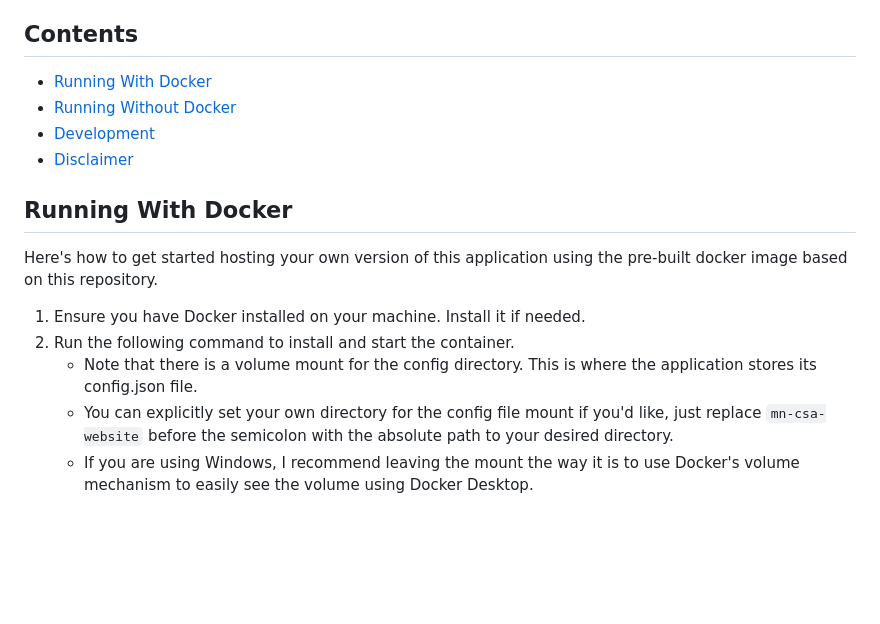
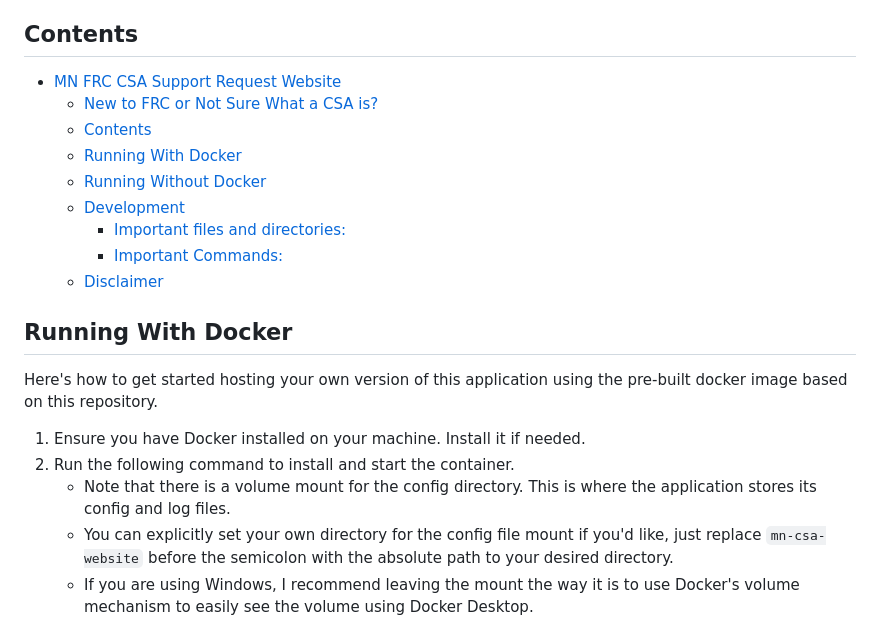
Before and after one commit to EthyMoney/mn-csa-website, a Markdown page: README.md, the part around the change. Rendered like a GitHub page; blank space fills up the shorter version.

Commit message:
readme adjustments and mention of new logging

```diff
--- a/README.md
+++ b/README.md
@@ -7,10 +7,15 @@ A Control System Advisor (CSA) is a volunteer at FIRST Robotics Competition even
 
 ## Contents
 
-- [Running With Docker](#running-with-docker)
-- [Running Without Docker](#running-without-docker)
-- [Development](#development)
-- [Disclaimer](#disclaimer)
+- [MN FRC CSA Support Request Website](#mn-frc-csa-support-request-website)
+    - [New to FRC or Not Sure What a CSA is?](#new-to-frc-or-not-sure-what-a-csa-is)
+  - [Contents](#contents)
+  - [Running With Docker](#running-with-docker)
+  - [Running Without Docker](#running-without-docker)
+  - [Development](#development)
+    - [Important files and directories:](#important-files-and-directories)
+    - [Important Commands:](#important-commands)
+  - [Disclaimer](#disclaimer)
 
 ## Running With Docker
 
@@ -18,7 +23,7 @@ Here's how to get started hosting your own version of this application using the
 
 1. Ensure you have Docker installed on your machine. Install it if needed.
 2. Run the following command to install and start the container.
-   + Note that there is a volume mount for the config directory. This is where the application stores its config.json file.
+   + Note that there is a volume mount for the config directory. This is where the application stores its config and log files.
    + You can explicitly set your own directory for the config file mount if you'd like, just replace `mn-csa-website` before the semicolon with the absolute path to your desired directory.
    + If you are using Windows, I recommend leaving the mount the way it is to use Docker's volume mechanism to easily see the volume using Docker Desktop.
    + The container will run on port 3000 by default with a name of "mn-csa-website", but feel free to change these as desired.
```
